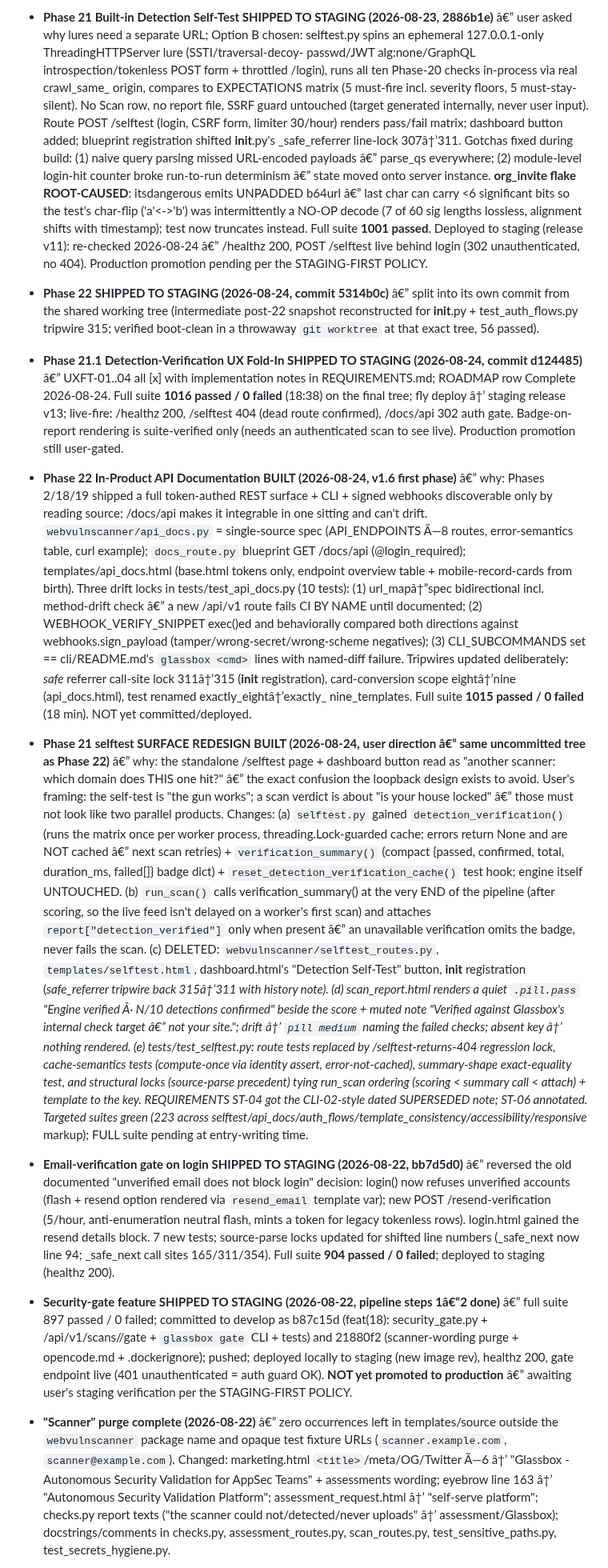
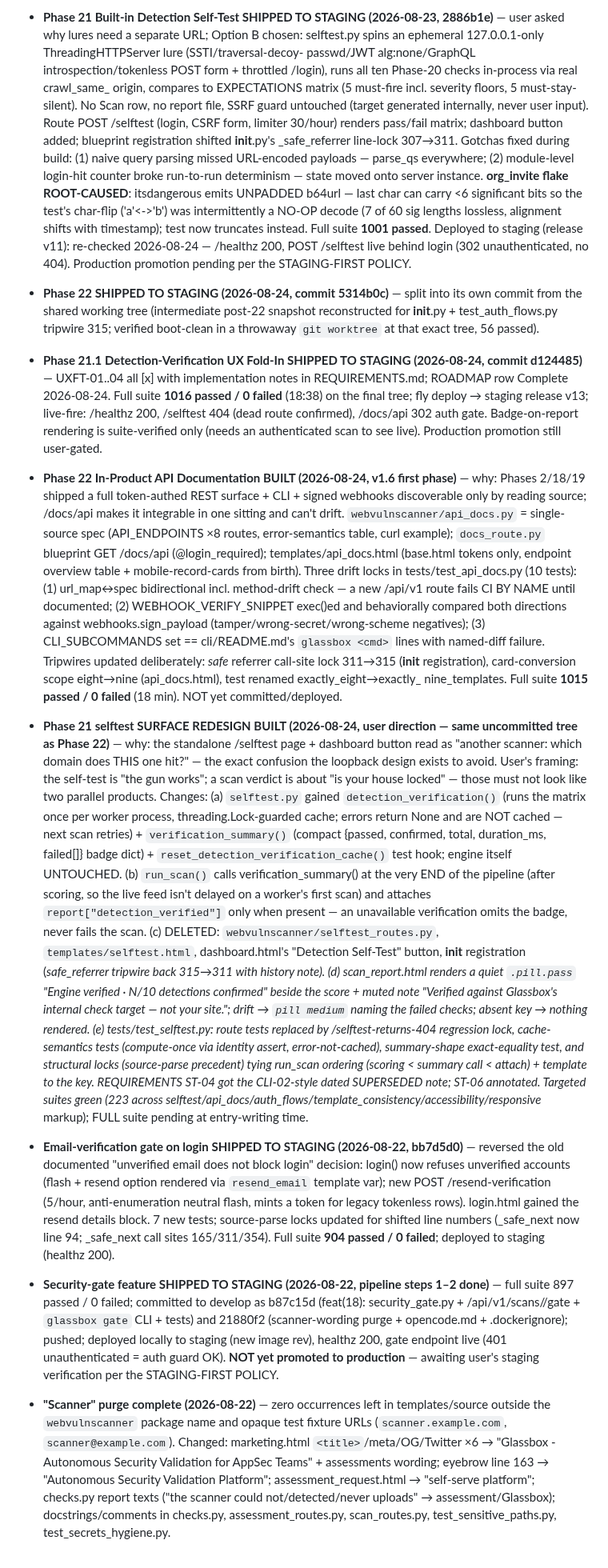
Before and after one commit to Ayomide1450/WebVulnScanner, a Markdown page: opencode.md, the part around one of its changes. Shown at 80% size. Drawn GitHub-style.

```diff
--- a/opencode.md
+++ b/opencode.md
@@ -363,7 +363,7 @@ master  â”€â”€pushâ”€â”€â–º glassboxsec.fly.dev (prod DB
   tests (fixed by git checkout + Edit tool re-apply). Stray BOMs in md files
   strip via [System.IO.File]::WriteAllText with UTF8Encoding($false).
 - **Phase 21 Built-in Detection Self-Test SHIPPED TO STAGING (2026-08-23,
-  2886b1e)** â€” user
+  2886b1e)** — user
   asked why lures need a separate URL; Option B chosen: selftest.py spins an
   ephemeral 127.0.0.1-only ThreadingHTTPServer lure (SSTI/traversal-decoy-
   passwd/JWT alg:none/GraphQL introspection/tokenless POST form + throttled
@@ -373,71 +373,71 @@ master  â”€â”€pushâ”€â”€â–º glassboxsec.fly.dev (prod DB
   untouched (target generated internally, never user input). Route POST
   /selftest (login, CSRF form, limiter 30/hour) renders pass/fail matrix;
   dashboard button added; blueprint registration shifted __init__.py's
-  _safe_referrer line-lock 307â†’311. Gotchas fixed during build: (1) naive
-  query parsing missed URL-encoded payloads â€” parse_qs everywhere;
-  (2) module-level login-hit counter broke run-to-run determinism â€” state
+  _safe_referrer line-lock 307→311. Gotchas fixed during build: (1) naive
+  query parsing missed URL-encoded payloads — parse_qs everywhere;
+  (2) module-level login-hit counter broke run-to-run determinism — state
   moved onto server instance. **org_invite flake ROOT-CAUSED**: itsdangerous
-  emits UNPADDED b64url â€” last char can carry <6 significant bits so the
+  emits UNPADDED b64url — last char can carry <6 significant bits so the
   test's char-flip ('a'<->'b') was intermittently a NO-OP decode (7 of 60
    sig lengths lossless, alignment shifts with timestamp); test now truncates
    instead. Full suite **1001 passed**. Deployed to staging (release v11):
-   re-checked 2026-08-24 â€” /healthz 200, POST /selftest live behind login
+   re-checked 2026-08-24 — /healthz 200, POST /selftest live behind login
    (302 unauthenticated, no 404). Production promotion pending per the
    STAGING-FIRST POLICY.
 
-- **Phase 22 SHIPPED TO STAGING (2026-08-24, commit 5314b0c)** â€” split into
+- **Phase 22 SHIPPED TO STAGING (2026-08-24, commit 5314b0c)** — split into
   its own commit from the shared working tree (intermediate post-22 snapshot
   reconstructed for __init__.py + test_auth_flows.py tripwire 315; verified
   boot-clean in a throwaway `git worktree` at that exact tree, 56 passed).
 - **Phase 21.1 Detection-Verification UX Fold-In SHIPPED TO STAGING
-  (2026-08-24, commit d124485)** â€” UXFT-01..04 all [x] with implementation
+  (2026-08-24, commit d124485)** — UXFT-01..04 all [x] with implementation
   notes in REQUIREMENTS.md; ROADMAP row Complete 2026-08-24. Full suite
-  **1016 passed / 0 failed** (18:38) on the final tree; fly deploy â†’ staging
+  **1016 passed / 0 failed** (18:38) on the final tree; fly deploy → staging
   release v13; live-fire: /healthz 200, /selftest 404 (dead route confirmed),
   /docs/api 302 auth gate. Badge-on-report rendering is suite-verified only
   (needs an authenticated scan to see live). Production promotion still
   user-gated.
 - **Phase 22 In-Product API Documentation BUILT (2026-08-24, v1.6 first
-  phase)** â€” why: Phases 2/18/19 shipped a full token-authed REST surface +
+  phase)** — why: Phases 2/18/19 shipped a full token-authed REST surface +
   CLI + signed webhooks discoverable only by reading source; /docs/api makes
   it integrable in one sitting and can't drift. `webvulnscanner/api_docs.py`
-  = single-source spec (API_ENDPOINTS Ã—8 routes, error-semantics table,
+  = single-source spec (API_ENDPOINTS ×8 routes, error-semantics table,
   curl example); `docs_route.py` blueprint GET /docs/api (@login_required);
   templates/api_docs.html (base.html tokens only, endpoint overview table +
   mobile-record-cards from birth). Three drift locks in
-  tests/test_api_docs.py (10 tests): (1) url_mapâ†”spec bidirectional incl.
-  method-drift check â€” a new /api/v1 route fails CI BY NAME until documented;
+  tests/test_api_docs.py (10 tests): (1) url_map↔spec bidirectional incl.
+  method-drift check — a new /api/v1 route fails CI BY NAME until documented;
   (2) WEBHOOK_VERIFY_SNIPPET exec()ed and behaviorally compared both
   directions against webhooks.sign_payload (tamper/wrong-secret/wrong-scheme
   negatives); (3) CLI_SUBCOMMANDS set == cli/README.md's `glassbox <cmd>`
   lines with named-diff failure. Tripwires updated deliberately: _safe_
-  referrer call-site lock 311â†’315 (__init__ registration), card-conversion
-  scope eightâ†’nine (api_docs.html), test renamed exactly_eightâ†’exactly_
+  referrer call-site lock 311→315 (__init__ registration), card-conversion
+  scope eight→nine (api_docs.html), test renamed exactly_eight→exactly_
    nine_templates. Full suite **1015 passed / 0 failed** (18 min). NOT yet
    committed/deployed.
 
-- **Phase 21 selftest SURFACE REDESIGN BUILT (2026-08-24, user direction â€”
-  same uncommitted tree as Phase 22)** â€” why: the standalone /selftest page +
+- **Phase 21 selftest SURFACE REDESIGN BUILT (2026-08-24, user direction —
+  same uncommitted tree as Phase 22)** — why: the standalone /selftest page +
   dashboard button read as "another scanner: which domain does THIS one hit?"
-  â€” the exact confusion the loopback design exists to avoid. User's framing:
+  — the exact confusion the loopback design exists to avoid. User's framing:
   the self-test is "the gun works"; a scan verdict is about "is your house
-  locked" â€” those must not look like two parallel products. Changes: (a)
+  locked" — those must not look like two parallel products. Changes: (a)
   `selftest.py` gained `detection_verification()` (runs the matrix once per
   worker process, threading.Lock-guarded cache; errors return None and are
-  NOT cached â€” next scan retries) + `verification_summary()` (compact
+  NOT cached — next scan retries) + `verification_summary()` (compact
   {passed, confirmed, total, duration_ms, failed[]} badge dict) +
   `reset_detection_verification_cache()` test hook; engine itself UNTOUCHED.
   (b) `run_scan()` calls verification_summary() at the very END of the
   pipeline (after scoring, so the live feed isn't delayed on a worker's first
-  scan) and attaches `report["detection_verified"]` only when present â€” an
+  scan) and attaches `report["detection_verified"]` only when present — an
   unavailable verification omits the badge, never fails the scan.
   (c) DELETED: `webvulnscanner/selftest_routes.py`, `templates/selftest.html`,
   dashboard.html's "Detection Self-Test" button, __init__ registration
-  (_safe_referrer tripwire back 315â†’311 with history note). (d)
-  scan_report.html renders a quiet `.pill.pass` "Engine verified Â· N/10
+  (_safe_referrer tripwire back 315→311 with history note). (d)
+  scan_report.html renders a quiet `.pill.pass` "Engine verified · N/10
   detections confirmed" beside the score + muted note "Verified against
-  Glassbox's internal check target â€” not your site."; drift â†’ `pill medium`
-  naming the failed checks; absent key â†’ nothing rendered.
+  Glassbox's internal check target — not your site."; drift → `pill medium`
+  naming the failed checks; absent key → nothing rendered.
   (e) tests/test_selftest.py: route tests replaced by /selftest-returns-404
   regression lock, cache-semantics tests (compute-once via identity assert,
   error-not-cached), summary-shape exact-equality test, and structural locks
@@ -449,7 +449,7 @@ master  â”€â”€pushâ”€â”€â–º glassboxsec.fly.dev (prod DB
 
 
 - **Email-verification gate on login SHIPPED TO STAGING (2026-08-22,
-  bb7d5d0)** â€” reversed the old documented "unverified email does not
+  bb7d5d0)** — reversed the old documented "unverified email does not
   block login" decision: login() now refuses unverified accounts (flash +
   resend option rendered via `resend_email` template var); new POST
   /resend-verification (5/hour, anti-enumeration neutral flash, mints a
@@ -457,23 +457,23 @@ master  â”€â”€pushâ”€â”€â–º glassboxsec.fly.dev (prod DB
   block. 7 new tests; source-parse locks updated for shifted line numbers
   (_safe_next now line 94; _safe_next call sites 165/311/354). Full suite
   **904 passed / 0 failed**; deployed to staging (healthz 200).
-- **Security-gate feature SHIPPED TO STAGING (2026-08-22, pipeline steps 1â€“2
-  done)** â€” full suite 897 passed / 0 failed; committed to develop as
+- **Security-gate feature SHIPPED TO STAGING (2026-08-22, pipeline steps 1–2
+  done)** — full suite 897 passed / 0 failed; committed to develop as
   b87c15d (feat(18): security_gate.py + /api/v1/scans/<id>/gate + `glassbox
   gate` CLI + tests) and 21880f2 (scanner-wording purge + opencode.md +
   .dockerignore); pushed; deployed locally to staging (new image rev),
   healthz 200, gate endpoint live (401 unauthenticated = auth guard OK).
-  **NOT yet promoted to production** â€” awaiting user's staging verification
+  **NOT yet promoted to production** — awaiting user's staging verification
   per the STAGING-FIRST POLICY.
 
-- **"Scanner" purge complete (2026-08-22)** â€” zero occurrences left in
+- **"Scanner" purge complete (2026-08-22)** — zero occurrences left in
   templates/source outside the `webvulnscanner` package name and opaque test
   fixture URLs (`scanner.example.com`, `scanner@example.com`). Changed:
-  marketing.html `<title>`/meta/OG/Twitter Ã—6 â†’ "Glassbox - Autonomous
+  marketing.html `<title>`/meta/OG/Twitter ×6 → "Glassbox - Autonomous
   Security Validation for AppSec Teams" + assessments wording; eyebrow
-  line 163 â†’ "Autonomous Security Validation Platform";
-  assessment_request.html â†’ "self-serve platform"; checks.py report texts
-  ("the scanner could not/detected/never uploads" â†’ assessment/Glassbox);
+  line 163 → "Autonomous Security Validation Platform";
+  assessment_request.html → "self-serve platform"; checks.py report texts
+  ("the scanner could not/detected/never uploads" → assessment/Glassbox);
   docstrings/comments in checks.py, assessment_routes.py, scan_routes.py,
   test_sensitive_paths.py, test_secrets_hygiene.py.
 - Verified: targeted pytest (test_sensitive_paths + template_consistency +
```
Also changed, not shown: other parts of opencode.md (+110 -109 lines), opencodefailure.md (+18 -0 lines).
